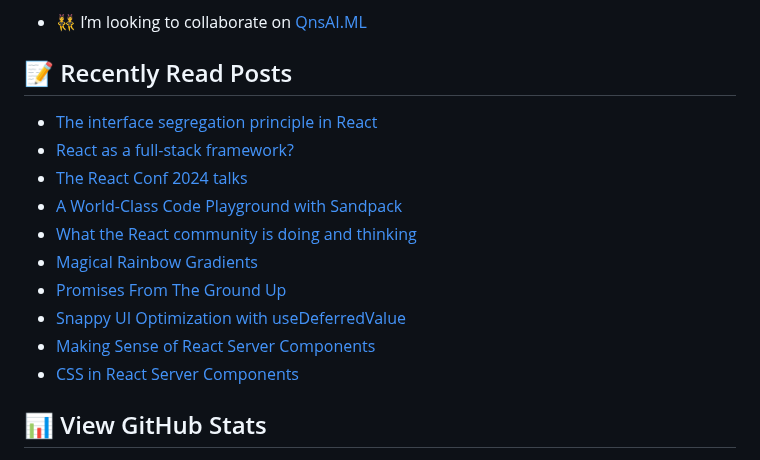
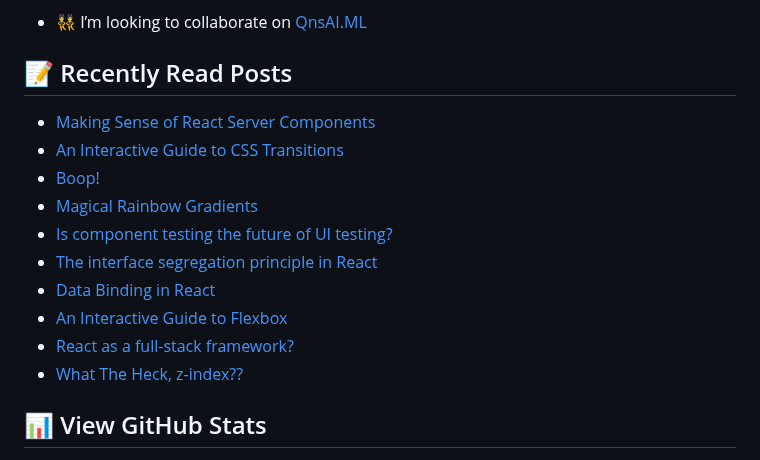
Before and after one commit to george-bobby/george-bobby, a Markdown page: README.md, the part around the change. GitHub-like rendering.

Commit message:
Updated with the latest blog posts

```diff
--- a/README.md
+++ b/README.md
@@ -31,16 +31,16 @@
 ## 📝 Recently Read Posts
 
 <!-- BLOG-POST-LIST:START -->
+- [Making Sense of React Server Components](https://www.joshwcomeau.com/react/server-components/)
+- [An Interactive Guide to CSS Transitions](https://www.joshwcomeau.com/animation/css-transitions/)
+- [Boop!](https://www.joshwcomeau.com/react/boop/)
+- [Magical Rainbow Gradients](https://www.joshwcomeau.com/react/rainbow-button/)
+- [Is component testing the future of UI testing?](https://react.statuscode.com/issues/398)
 - [The interface segregation principle in React](https://react.statuscode.com/issues/397)
+- [Data Binding in React](https://www.joshwcomeau.com/react/data-binding/)
+- [An Interactive Guide to Flexbox](https://www.joshwcomeau.com/css/interactive-guide-to-flexbox/)
 - [React as a full-stack framework?](https://react.statuscode.com/issues/396)
-- [The React Conf 2024 talks](https://react.statuscode.com/issues/395)
-- [A World-Class Code Playground with Sandpack](https://www.joshwcomeau.com/react/next-level-playground/)
-- [What the React community is doing and thinking](https://react.statuscode.com/issues/394)
-- [Magical Rainbow Gradients](https://www.joshwcomeau.com/react/rainbow-button/)
-- [Promises From The Ground Up](https://www.joshwcomeau.com/javascript/promises/)
-- [Snappy UI Optimization with useDeferredValue](https://www.joshwcomeau.com/react/use-deferred-value/)
-- [Making Sense of React Server Components](https://www.joshwcomeau.com/react/server-components/)
-- [CSS in React Server Components](https://www.joshwcomeau.com/react/css-in-rsc/)
+- [What The Heck, z-index??](https://www.joshwcomeau.com/css/stacking-contexts/)
 <!-- BLOG-POST-LIST:END -->
 
 ## 📊 View GitHub Stats
```
